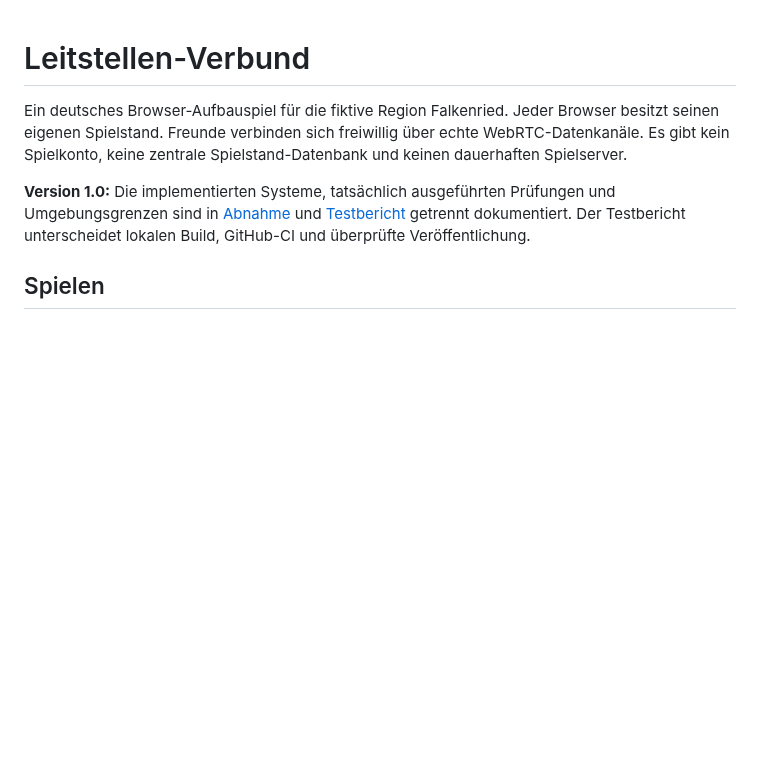
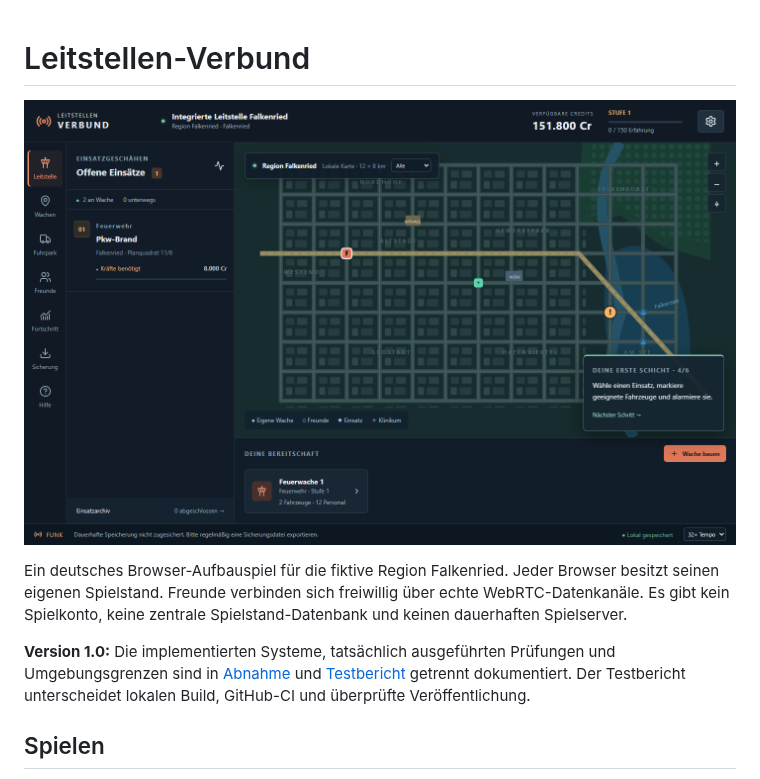
Before and after one commit to Philipp284868/Leitstellen-Verbund, a Markdown page: README.md, the part around the change. Drawn GitHub-style; pictures changed too: docs/leitstelle-desktop.png (added); blank space fills up the shorter version.

```diff
--- a/README.md
+++ b/README.md
@@ -1,4 +1,6 @@
 # Leitstellen-Verbund
+
+![Leitstellen-Verbund](docs/leitstelle-desktop.png)
 
 Ein deutsches Browser-Aufbauspiel für die fiktive Region Falkenried. Jeder Browser besitzt seinen eigenen Spielstand. Freunde verbinden sich freiwillig über echte WebRTC-Datenkanäle. Es gibt kein Spielkonto, keine zentrale Spielstand-Datenbank und keinen dauerhaften Spielserver.
 
```
Also changed, not shown: docs/AUFGABEN.md (+1 -1 lines), docs/TESTBERICHT.md (+7 -1 lines), docs/leitstelle-hell.png (added), docs/leitstelle-mobil.png (added), 3 other files.
